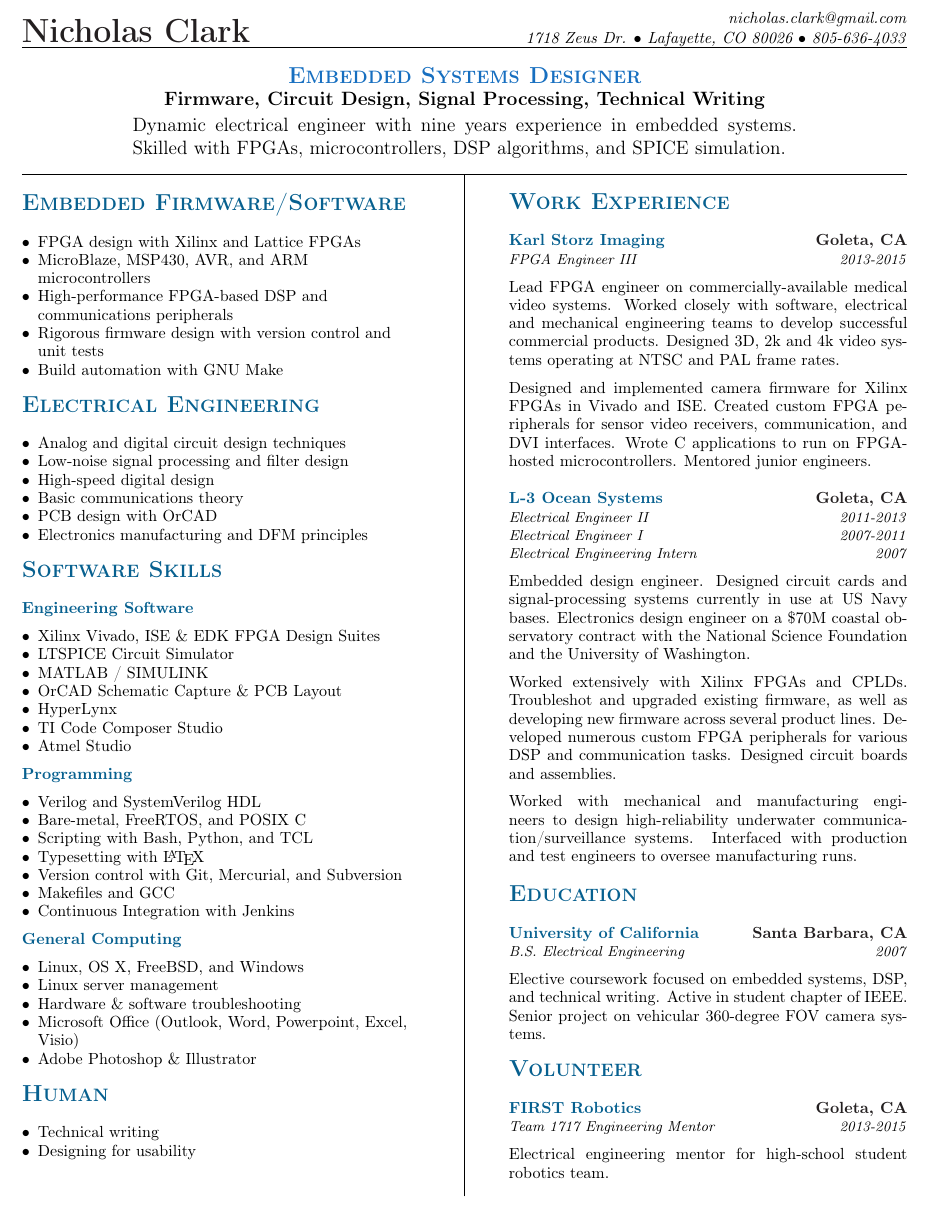
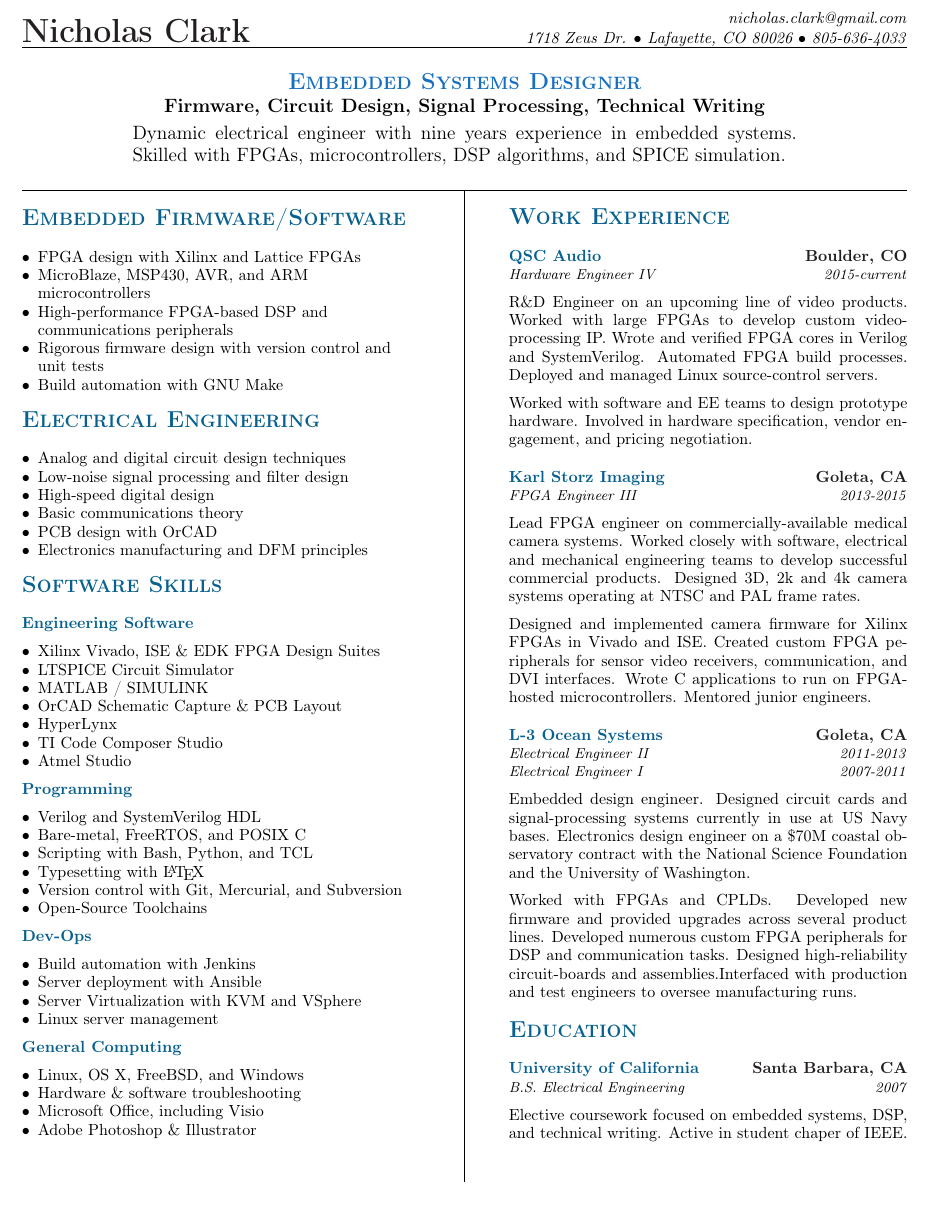
Before and after one commit to nrclark/resume, a LaTeX CV (nrc_resume.tex): part of the page, cut so that both start at the same text. Compiled offline with pdfLaTeX.

Commit message:
Added new QSC section. Tweaked other sections. Removed volunteer work.

```diff
--- a/nrc_resume.tex
+++ b/nrc_resume.tex
@@ -65,15 +65,31 @@
 
 %%%%%%%%%%%%%%%%%%%%%%%%% Work Experience %%%%%%%%%%%%%%%%%%%%%%%%%%%%%%%%%%
 
+\newcommand{\workQSC}{%
+	\WorkExperienceLineOne {QSC Audio} {Boulder, CO}
+	\WorkExperienceLineTwo {Hardware Engineer IV} {2015-current}
+	\WorkExperienceMidBreak
+
+    R\&D Engineer on an upcoming line of video products. Worked with large
+    FPGAs to develop custom video-processing IP. Wrote and verified FPGA
+    cores in Verilog and SystemVerilog. Automated FPGA build processes.
+    Deployed and managed Linux source-control servers.
+    \WorkExperienceMidBreak
+
+    Worked with software and EE teams to design prototype hardware. Involved
+    in hardware specification, vendor engagement, and pricing negotiation.
+	\WorkExperienceEndBreak%
+}
+
 \newcommand{\workKarlStorz}{%
 	\WorkExperienceLineOne {Karl Storz Imaging} {Goleta, CA}
 	\WorkExperienceLineTwo {FPGA Engineer III} {2013-2015}
 	\WorkExperienceMidBreak
 
-    Lead FPGA engineer on commercially-available medical video systems.
+    Lead FPGA engineer on commercially-available medical camera systems.
     Worked closely with software, electrical and mechanical engineering
     teams to develop successful commercial products. Designed 3D, 2k and 4k
-    video systems operating at NTSC and PAL frame rates.
+    camera systems operating at NTSC and PAL frame rates.
     \WorkExperienceMidBreak
 
     Designed and implemented camera firmware for Xilinx FPGAs in Vivado and
@@ -87,7 +103,6 @@
 	\WorkExperienceLineOne {L-3 Ocean Systems} {Goleta, CA}
 	\WorkExperienceLineTwo {Electrical Engineer II} {2011-2013}
 	\WorkExperienceLineTwo {Electrical Engineer I} {2007-2011}
-	\WorkExperienceLineTwo {Electrical Engineering Intern} {2007}
 	\WorkExperienceMidBreak
     Embedded design engineer. Designed circuit cards and signal-processing
     systems currently in use at US Navy bases. Electronics design engineer on a
@@ -95,15 +110,11 @@
     the University of Washington.
     \WorkExperienceMidBreak
 
-    Worked extensively with Xilinx FPGAs and CPLDs. Troubleshot and upgraded
-    existing firmware, as well as developing new firmware across several product
-    lines. Developed numerous custom FPGA peripherals for various DSP and
-    communication tasks. Designed circuit boards and assemblies.
-    \WorkExperienceMidBreak
-
-    Worked with mechanical and manufacturing engineers to design high-reliability
-    underwater communication/surveillance systems. Interfaced with production and
-    test engineers to oversee manufacturing runs.
+    Worked with FPGAs and CPLDs. Developed new firmware and provided
+    upgrades across several product lines. Developed numerous
+    custom FPGA peripherals for DSP and communication tasks. Designed
+    high-reliability circuit-boards and assemblies.Interfaced with production
+    and test engineers to oversee manufacturing runs.
 	\WorkExperienceEndBreak%
 }
 
@@ -135,9 +146,8 @@
     \WorkExperienceLineOne{University of California} {Santa Barbara, CA}
     \WorkExperienceLineTwo{B.S. Electrical Engineering} {2007}
 	\WorkExperienceMidBreak
-    Elective coursework focused on embedded systems, DSP, and technical writing.
-    Active in student chapter of IEEE. Senior project on vehicular 360-degree
-    FOV camera systems.
+    Elective coursework focused on embedded systems, DSP, and technical
+    writing. Active in student chaper of IEEE.
 	\WorkExperienceEndBreak%
 }
 
@@ -217,26 +227,29 @@ Skilled with FPGAs, microcontrollers, DSP algorithms, and SPICE simulation.
 	    \item Scripting with Bash, Python, and TCL \\
 	    \item Typesetting with \LaTeX\\
 	    \item Version control with Git, Mercurial, and Subversion\\
-	    \item Makefiles and GCC\\
-	    \item Continuous Integration with Jenkins\\
+	    \item Open-Source Toolchains\\
 	\end{itemize}
+    %
+	\WorkExperienceMidBreak
+    \WorkExperienceLineOne{Dev-Ops}{}
+	\WorkExperienceMidBreak
+    \begin{itemize}%
+	    \item Build automation with Jenkins\\
+	    \item Server deployment with Ansible\\
+	    \item Server Virtualization with KVM and VSphere\\
+	    \item Linux server management\\
+	\end{itemize}%
     %
 	\WorkExperienceMidBreak
     \WorkExperienceLineOne{General Computing}{}
 	\WorkExperienceMidBreak
     \begin{itemize}%
 	    \item Linux, OS X, FreeBSD, and Windows\\
-	    \item Linux server management\\
 	    \item Hardware \& software troubleshooting\\
-	    \item Microsoft Office (Outlook, Word, Powerpoint, Excel, Visio)\\
+	    \item Microsoft Office, including Visio\\
 	    \item Adobe Photoshop \& Illustrator\\
 	\end{itemize}%
 	\WorkExperienceMidBreak
-	\makeheader{Human} \par%
-    \begin{itemize}%
-        \item Technical writing
-        \item Designing for usability
-	\end{itemize}%
 
 \end{flushleft}%
 \end{spacing} \end{minipage}%
@@ -246,6 +259,7 @@ Skilled with FPGAs, microcontrollers, DSP algorithms, and SPICE simulation.
     \noindent \begin{minipage}[t]{0.45\textwidth}%
 	\par \smallskip \begin{spacing}{0.95}%
 	\makeheader{Work Experience} \par%
+		\workQSC
         \workKarlStorz
         \workLthree
         %\workMotionEng
@@ -253,12 +267,6 @@ Skilled with FPGAs, microcontrollers, DSP algorithms, and SPICE simulation.
 
 	\makeheader{Education} \par%
 	    \EducationUCSB
-
-	\makeheader{Volunteer} \par%
-   	\WorkExperienceLineOne{FIRST Robotics}{Goleta, CA}
-   	\WorkExperienceLineTwo{Team 1717 Engineering Mentor}{2013-2015}
-   	\WorkExperienceMidBreak
-    Electrical engineering mentor for high-school student robotics team.
 	\end{spacing} \end{minipage}
 }
 %%%%%%%%%%%%%%%%%%%%%%%%%%%%%%%%%%%%%%%%%%%%%
```
